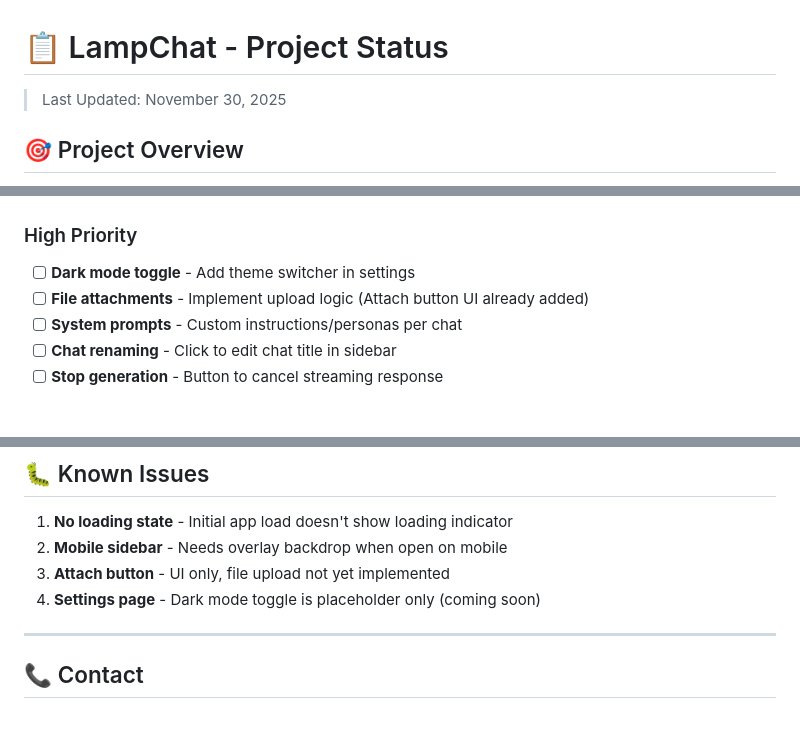
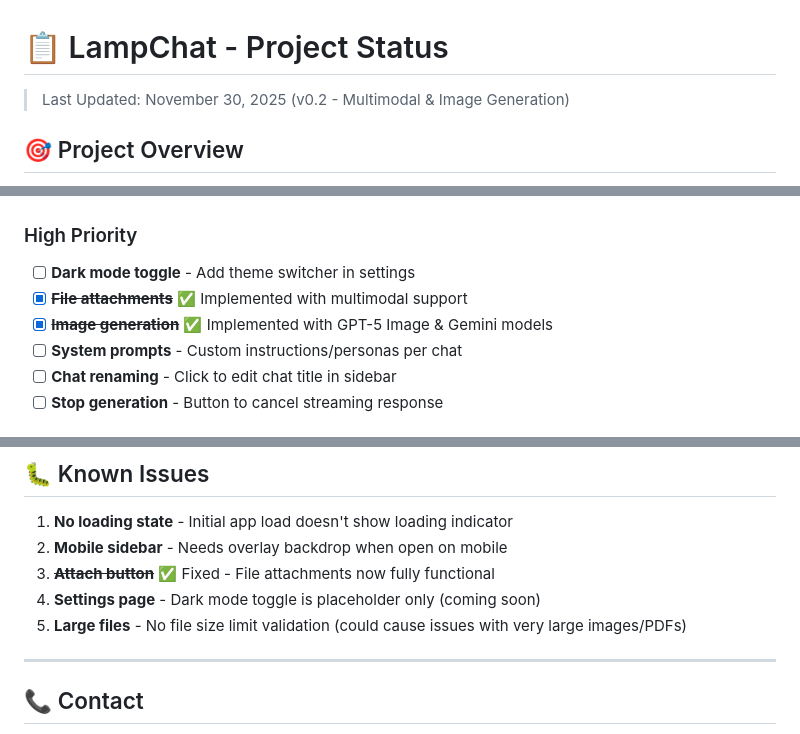
Before and after one commit to AppleLamps/t3-v0.1, a Markdown page: STATUS.md, 3 parts joined by grey strips. GitHub-like rendering.

```diff
--- a/STATUS.md
+++ b/STATUS.md
@@ -1,6 +1,6 @@
 # 📋 LampChat - Project Status
 
-> Last Updated: November 30, 2025
+> Last Updated: November 30, 2025 (v0.2 - Multimodal & Image Generation)
 
 ## 🎯 Project Overview
 
@@ -120,7 +137,8 @@
 ### High Priority
 
 - [ ] **Dark mode toggle** - Add theme switcher in settings
-- [ ] **File attachments** - Implement upload logic (Attach button UI already added)
+- [x] ~~**File attachments**~~ ✅ Implemented with multimodal support
+- [x] ~~**Image generation**~~ ✅ Implemented with GPT-5 Image & Gemini models
 - [ ] **System prompts** - Custom instructions/personas per chat
 - [ ] **Chat renaming** - Click to edit chat title in sidebar
 - [ ] **Stop generation** - Button to cancel streaming response
@@ -348,8 +375,9 @@ function createRepository() {
 
 1. **No loading state** - Initial app load doesn't show loading indicator
 2. **Mobile sidebar** - Needs overlay backdrop when open on mobile
-3. **Attach button** - UI only, file upload not yet implemented
+3. ~~**Attach button**~~ ✅ Fixed - File attachments now fully functional
 4. **Settings page** - Dark mode toggle is placeholder only (coming soon)
+5. **Large files** - No file size limit validation (could cause issues with very large images/PDFs)
 
 ---
 
```
Also changed, not shown: other parts of STATUS.md (+28 -2 lines), README.md (+13 -1 lines).
